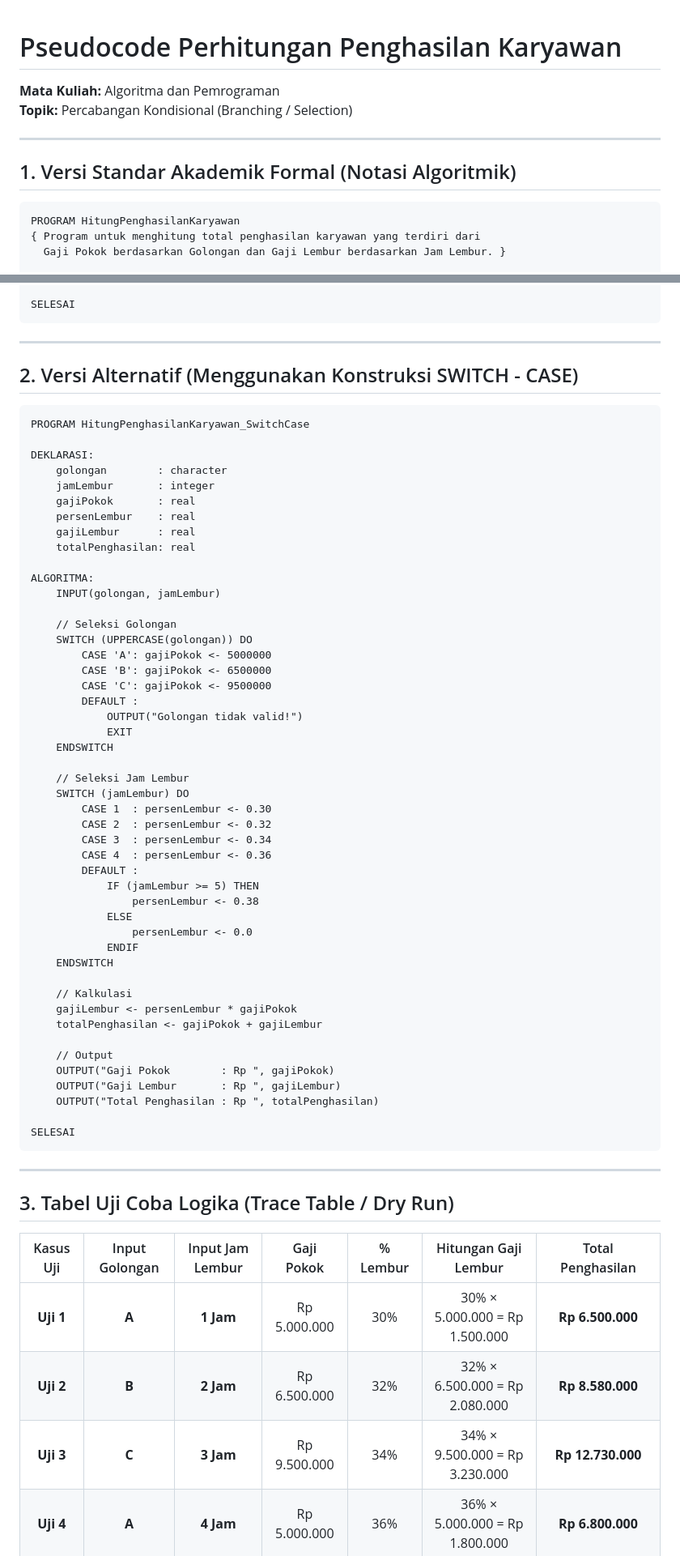
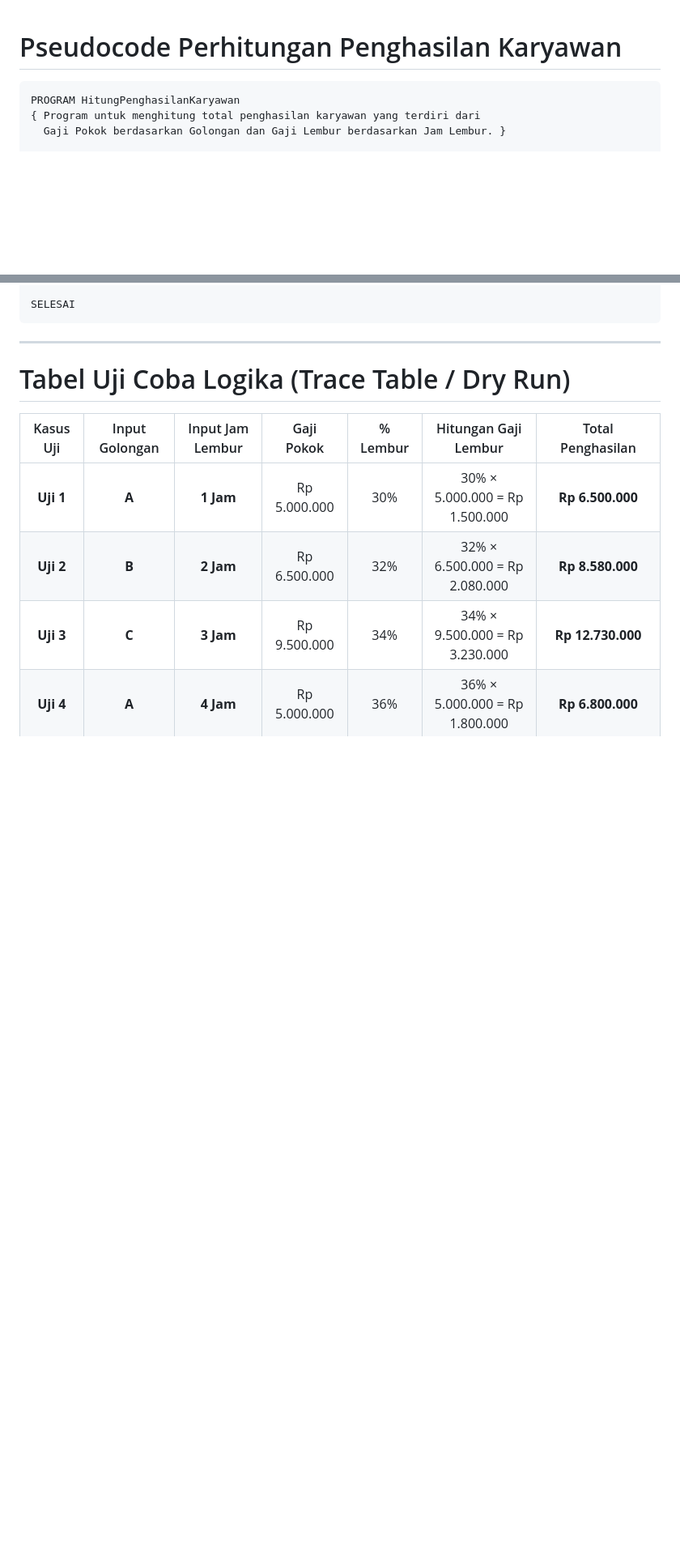
Before and after one commit to ahmad-fahrudin/tugas-1-2-dan-3-algoritma-dan-pemograman, a Markdown page: flowchart_pseudocode/pseudocode_gaji_karyawan.md, 2 parts joined by grey strips. Shown at 81% size. Rendered like a GitHub page; blank space fills up the shorter version.

Commit message:
docs: relocate pseudocode file to flowchart_pseudocode directory and remove switch-case section

````diff
--- a/pseudocode_gaji_karyawan.md
+++ b/flowchart_pseudocode/pseudocode_gaji_karyawan.md
@@ -1,10 +1,4 @@
 # Pseudocode Perhitungan Penghasilan Karyawan
-**Mata Kuliah:** Algoritma dan Pemrograman
-**Topik:** Percabangan Kondisional (Branching / Selection)
-
----
-
-## 1. Versi Standar Akademik Formal (Notasi Algoritmik)
 
 ```text
 PROGRAM HitungPenghasilanKaryawan
@@ -73,61 +67,7 @@ SELESAI
 
 ---
 
-## 2. Versi Alternatif (Menggunakan Konstruksi SWITCH - CASE)
-
-```text
-PROGRAM HitungPenghasilanKaryawan_SwitchCase
-
-DEKLARASI:
-    golongan        : character
-    jamLembur       : integer
-    gajiPokok       : real
-    persenLembur    : real
-    gajiLembur      : real
-    totalPenghasilan: real
-
-ALGORITMA:
-    INPUT(golongan, jamLembur)
-
-    // Seleksi Golongan
-    SWITCH (UPPERCASE(golongan)) DO
-        CASE 'A': gajiPokok <- 5000000
-        CASE 'B': gajiPokok <- 6500000
-        CASE 'C': gajiPokok <- 9500000
-        DEFAULT :
-            OUTPUT("Golongan tidak valid!")
-            EXIT
-    ENDSWITCH
-
-    // Seleksi Jam Lembur
-    SWITCH (jamLembur) DO
-        CASE 1  : persenLembur <- 0.30
-        CASE 2  : persenLembur <- 0.32
-        CASE 3  : persenLembur <- 0.34
-        CASE 4  : persenLembur <- 0.36
-        DEFAULT :
-            IF (jamLembur >= 5) THEN
-                persenLembur <- 0.38
-            ELSE
-                persenLembur <- 0.0
-            ENDIF
-    ENDSWITCH
-
-    // Kalkulasi
-    gajiLembur <- persenLembur * gajiPokok
-    totalPenghasilan <- gajiPokok + gajiLembur
-
-    // Output
-    OUTPUT("Gaji Pokok        : Rp ", gajiPokok)
-    OUTPUT("Gaji Lembur       : Rp ", gajiLembur)
-    OUTPUT("Total Penghasilan : Rp ", totalPenghasilan)
-
-SELESAI
-```
-
----
-
-## 3. Tabel Uji Coba Logika (Trace Table / Dry Run)
+# Tabel Uji Coba Logika (Trace Table / Dry Run)
 
 | Kasus Uji | Input Golongan | Input Jam Lembur | Gaji Pokok | % Lembur | Hitungan Gaji Lembur | Total Penghasilan |
 |:---:|:---:|:---:|:---:|:---:|:---:|:---:|
````
